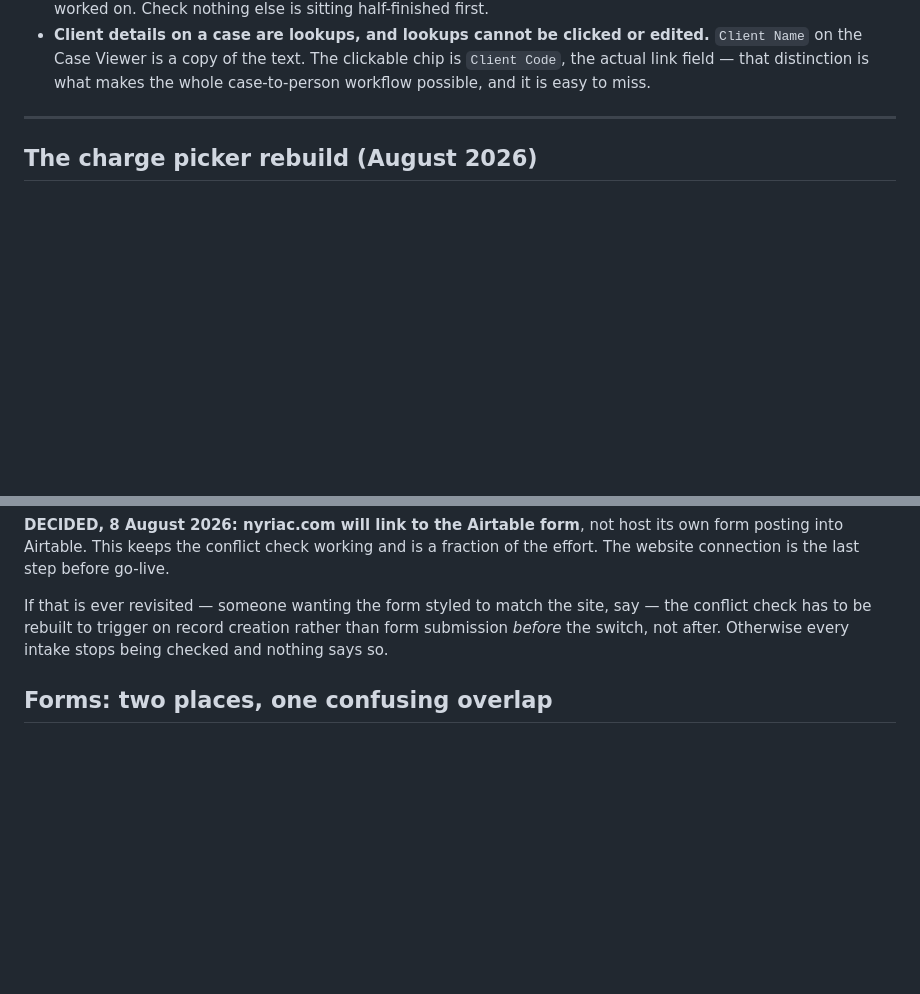
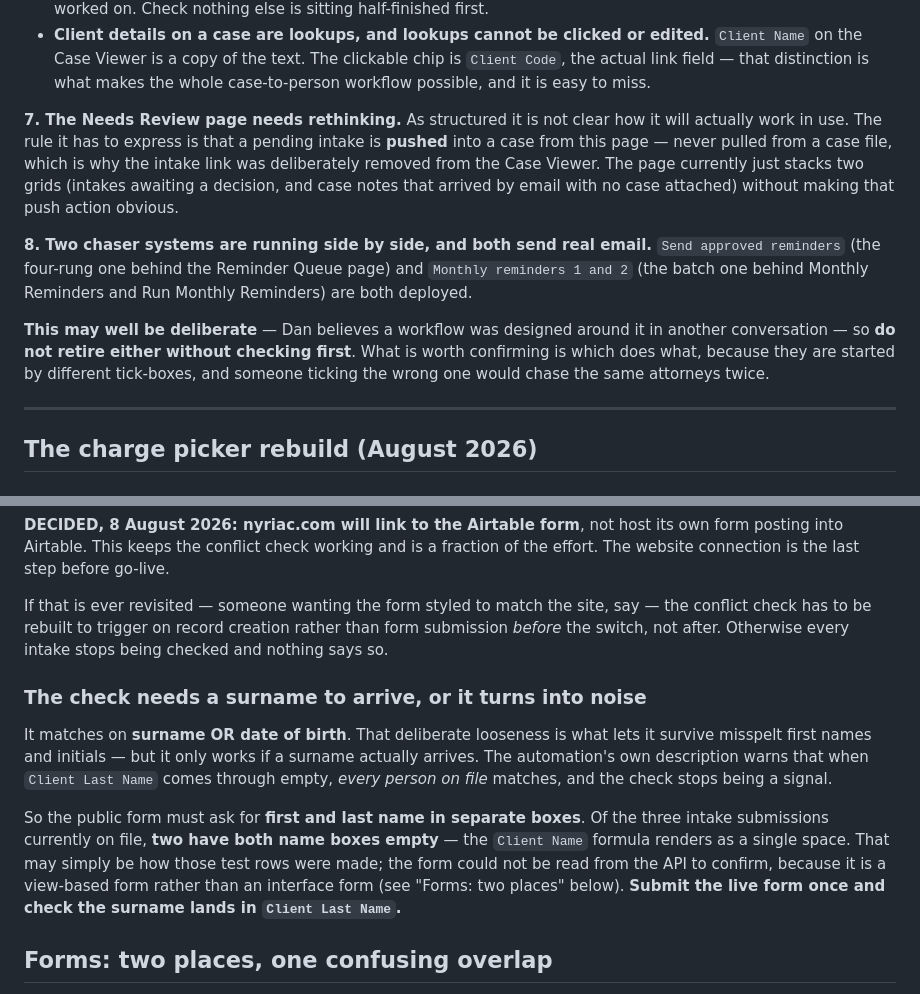
Before and after one commit to maildej/nyriac.com, a Markdown page: AIRTABLE.md, 2 parts joined by grey strips. GitHub-like rendering; blank space fills up the shorter version.

```diff
--- a/AIRTABLE.md
+++ b/AIRTABLE.md
@@ -363,6 +363,23 @@ Worth keeping from the build, because it will apply to anything similar:
   Name` on the Case Viewer is a copy of the text. The clickable chip is `Client Code`, the
   actual link field — that distinction is what makes the whole case-to-person workflow
   possible, and it is easy to miss.
+
+**7. The Needs Review page needs rethinking.** As structured it is not clear how it will
+actually work in use. The rule it has to express is that a pending intake is **pushed**
+into a case from this page — never pulled from a case file, which is why the intake link
+was deliberately removed from the Case Viewer. The page currently just stacks two grids
+(intakes awaiting a decision, and case notes that arrived by email with no case attached)
+without making that push action obvious.
+
+**8. Two chaser systems are running side by side, and both send real email.**
+`Send approved reminders` (the four-rung one behind the Reminder Queue page) and
+`Monthly reminders 1 and 2` (the batch one behind Monthly Reminders and Run Monthly
+Reminders) are both deployed.
+
+**This may well be deliberate** — Dan believes a workflow was designed around it in
+another conversation — so **do not retire either without checking first**. What is worth
+confirming is which does what, because they are started by different tick-boxes, and
+someone ticking the wrong one would chase the same attorneys twice.
 
 ---
 
@@ -934,6 +951,20 @@ conflict check has to be rebuilt to trigger on record creation rather than form
 *before* the switch, not after. Otherwise every intake stops being checked and nothing says
 so.
 
+### The check needs a surname to arrive, or it turns into noise
+
+It matches on **surname OR date of birth**. That deliberate looseness is what lets it
+survive misspelt first names and initials — but it only works if a surname actually
+arrives. The automation's own description warns that when `Client Last Name` comes through
+empty, *every person on file* matches, and the check stops being a signal.
+
+So the public form must ask for **first and last name in separate boxes**. Of the three
+intake submissions currently on file, **two have both name boxes empty** — the `Client
+Name` formula renders as a single space. That may simply be how those test rows were made;
+the form could not be read from the API to confirm, because it is a view-based form rather
+than an interface form (see "Forms: two places" below). **Submit the live form once and
+check the surname lands in `Client Last Name`.**
+
 ## Forms: two places, one confusing overlap
 
 This cost two rounds of confusion, so it is worth writing down carefully — including the
```
Also changed, not shown: AIRTABLE-TODO.md (+8 -2 lines), CLAUDE.md (+4 -6 lines).
